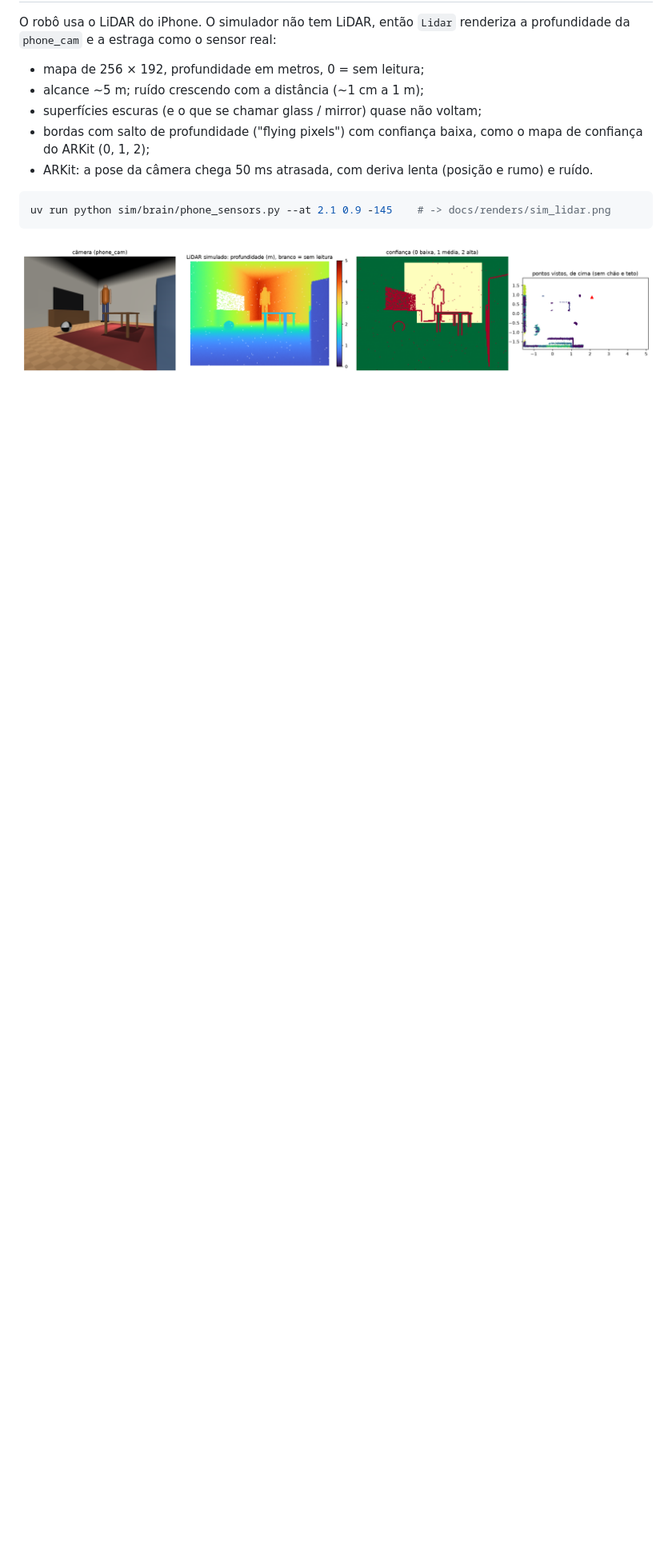
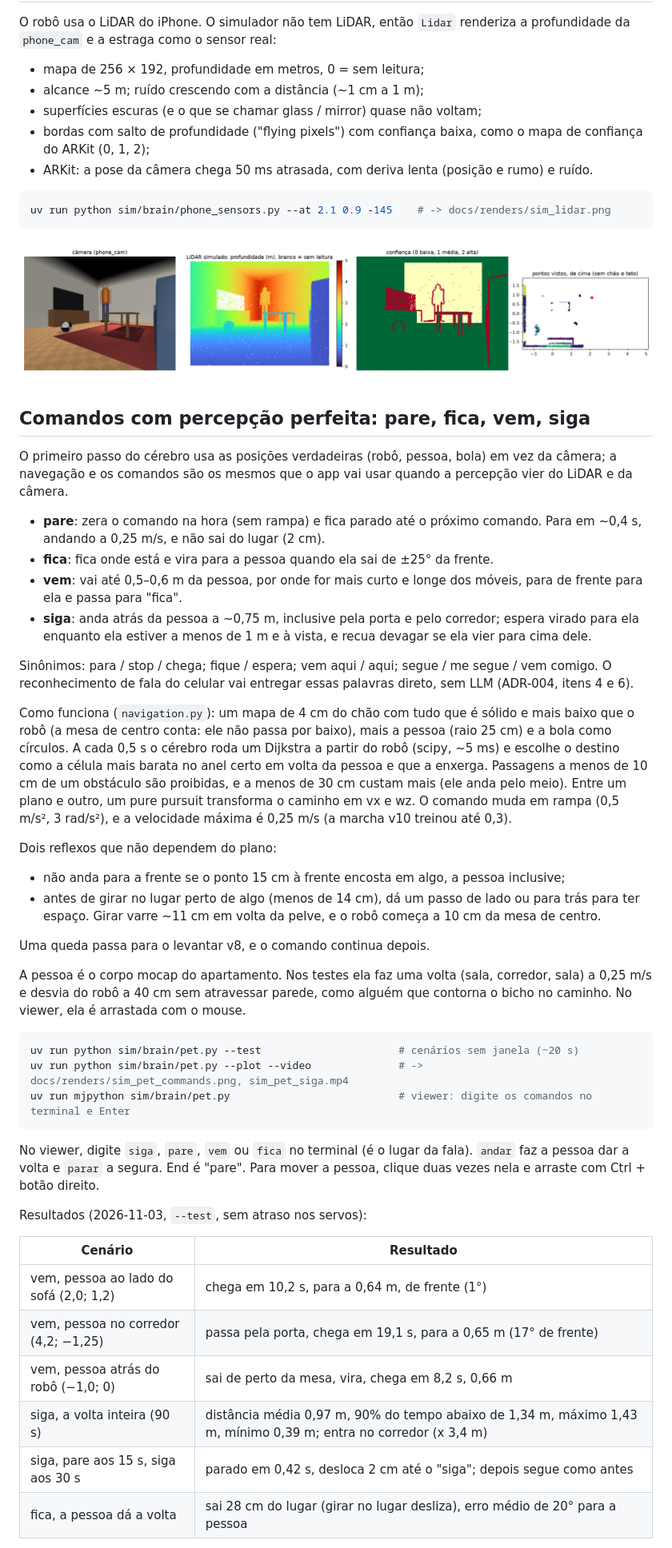
Before and after one commit to laroccathebrux/cogu, a Markdown page: sim/brain/README.md, the part around one of its changes. Shown at 80% size. Rendered like a GitHub page; blank space fills up the shorter version.

````diff
--- a/sim/brain/README.md
+++ b/sim/brain/README.md
@@ -42,3 +44,57 @@ uv run python sim/brain/phone_sensors.py --at 2.1 0.9 -145    # -> docs/renders/
 
 ![câmera, profundidade, confiança e pontos vistos de cima](../../docs/renders/sim_lidar.png)
 
+## Comandos com percepção perfeita: pare, fica, vem, siga
+
+O primeiro passo do cérebro usa as posições verdadeiras (robô, pessoa, bola) em vez da câmera; a navegação e os
+comandos são os mesmos que o app vai usar quando a percepção vier do LiDAR e da câmera.
+
+- **pare**: zera o comando na hora (sem rampa) e fica parado até o próximo comando. Para em ~0,4 s, andando a
+  0,25 m/s, e não sai do lugar (2 cm).
+- **fica**: fica onde está e vira para a pessoa quando ela sai de ±25° da frente.
+- **vem**: vai até 0,5–0,6 m da pessoa, por onde for mais curto e longe dos móveis, para de frente para ela e passa
+  para "fica".
+- **siga**: anda atrás da pessoa a ~0,75 m, inclusive pela porta e pelo corredor; espera virado para ela enquanto ela
+  estiver a menos de 1 m e à vista, e recua devagar se ela vier para cima dele.
+
+Sinônimos: para / stop / chega; fique / espera; vem aqui / aqui; segue / me segue / vem comigo. O reconhecimento de
+fala do celular vai entregar essas palavras direto, sem LLM (ADR-004, itens 4 e 6).
+
+Como funciona (`navigation.py`): um mapa de 4 cm do chão com tudo que é sólido e mais baixo que o robô (a mesa de
+centro conta: ele não passa por baixo), mais a pessoa (raio 25 cm) e a bola como círculos. A cada 0,5 s o cérebro
+roda um Dijkstra a partir do robô (scipy, ~5 ms) e escolhe o destino como a célula mais barata no anel certo em volta
+da pessoa e que a enxerga. Passagens a menos de 10 cm de um obstáculo são proibidas, e a menos de 30 cm custam mais
+(ele anda pelo meio). Entre um plano e outro, um pure pursuit transforma o caminho em vx e wz. O comando muda em
+rampa (0,5 m/s², 3 rad/s²), e a velocidade máxima é 0,25 m/s (a marcha v10 treinou até 0,3).
+
+Dois reflexos que não dependem do plano:
+- não anda para a frente se o ponto 15 cm à frente encosta em algo, a pessoa inclusive;
+- antes de girar no lugar perto de algo (menos de 14 cm), dá um passo de lado ou para trás para ter espaço. Girar
+  varre ~11 cm em volta da pelve, e o robô começa a 10 cm da mesa de centro.
+
+Uma queda passa para o levantar v8, e o comando continua depois.
+
+A pessoa é o corpo mocap do apartamento. Nos testes ela faz uma volta (sala, corredor, sala) a 0,25 m/s e desvia do
+robô a 40 cm sem atravessar parede, como alguém que contorna o bicho no caminho. No viewer, ela é arrastada com o
+mouse.
+
+```bash
+uv run python sim/brain/pet.py --test                      # cenários sem janela (~20 s)
+uv run python sim/brain/pet.py --plot --video              # -> docs/renders/sim_pet_commands.png, sim_pet_siga.mp4
+uv run mjpython sim/brain/pet.py                           # viewer: digite os comandos no terminal e Enter
+```
+
+No viewer, digite `siga`, `pare`, `vem` ou `fica` no terminal (é o lugar da fala). `andar` faz a pessoa dar a volta e
+`parar` a segura. End é "pare". Para mover a pessoa, clique duas vezes nela e arraste com Ctrl + botão direito.
+
+Resultados (2026-11-03, `--test`, sem atraso nos servos):
+
+| Cenário | Resultado |
+|---|---|
+| vem, pessoa ao lado do sofá (2,0; 1,2) | chega em 10,2 s, para a 0,64 m, de frente (1°) |
+| vem, pessoa no corredor (4,2; −1,25) | passa pela porta, chega em 19,1 s, para a 0,65 m (17° de frente) |
+| vem, pessoa atrás do robô (−1,0; 0) | sai de perto da mesa, vira, chega em 8,2 s, 0,66 m |
+| siga, a volta inteira (90 s) | distância média 0,97 m, 90% do tempo abaixo de 1,34 m, máximo 1,43 m, mínimo 0,39 m; entra no corredor (x 3,4 m) |
+| siga, pare aos 15 s, siga aos 30 s | parado em 0,42 s, desloca 2 cm até o "siga"; depois segue como antes |
+| fica, a pessoa dá a volta | sai 28 cm do lugar (girar no lugar desliza), erro médio de 20° para a pessoa |
+
````
Also changed, not shown: other parts of sim/brain/README.md (+17 -1 lines), docs/renders/sim_pet_commands.png (added), 3 other files.
